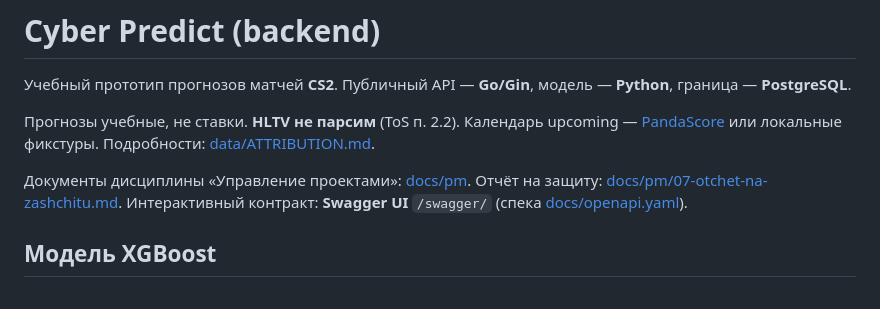
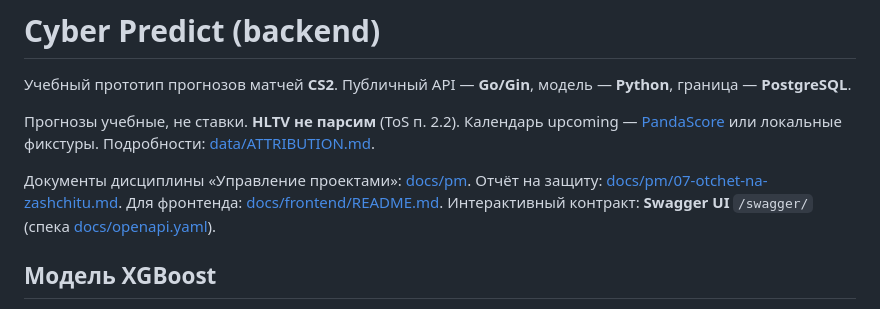
Before and after one commit to lilberdi/cyber-predict-backend, a Markdown page: README.md, the part around the change. GitHub-like rendering.

Commit message:
docs: frontend guide

```diff
--- a/README.md
+++ b/README.md
@@ -4,7 +4,7 @@
 
 Прогнозы учебные, не ставки. **HLTV не парсим** (ToS п. 2.2). Календарь upcoming — [PandaScore](https://developers.pandascore.co/) или локальные фикстуры. Подробности: [data/ATTRIBUTION.md](data/ATTRIBUTION.md).
 
-Документы дисциплины «Управление проектами»: [docs/pm](docs/pm). Отчёт на защиту: [docs/pm/07-otchet-na-zashchitu.md](docs/pm/07-otchet-na-zashchitu.md). Интерактивный контракт: **Swagger UI** `/swagger/` (спека [docs/openapi.yaml](docs/openapi.yaml)).
+Документы дисциплины «Управление проектами»: [docs/pm](docs/pm). Отчёт на защиту: [docs/pm/07-otchet-na-zashchitu.md](docs/pm/07-otchet-na-zashchitu.md). Для фронтенда: [docs/frontend/README.md](docs/frontend/README.md). Интерактивный контракт: **Swagger UI** `/swagger/` (спека [docs/openapi.yaml](docs/openapi.yaml)).
 
 ## Модель XGBoost
 
```
Also changed, not shown: docs/frontend/README.md (added, +220 -0 lines).
